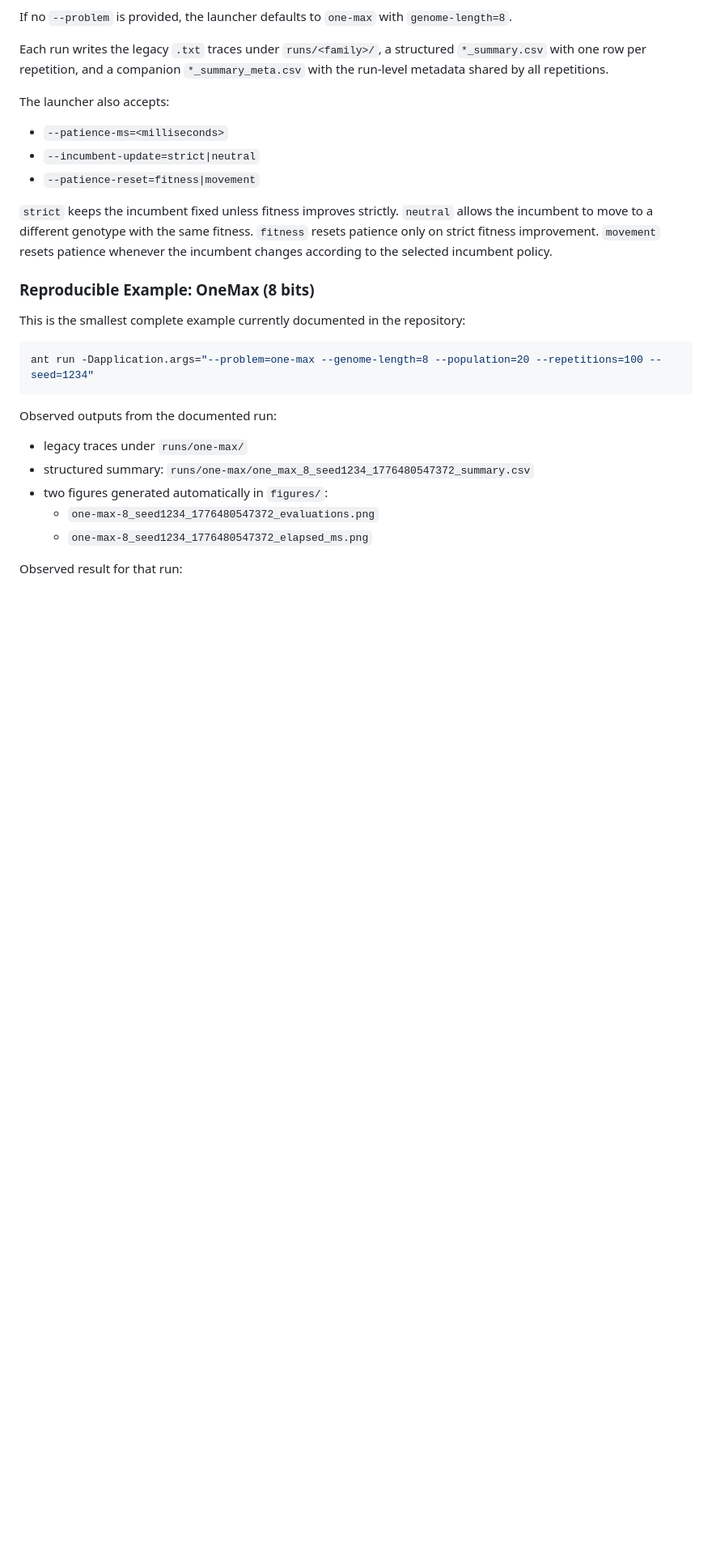
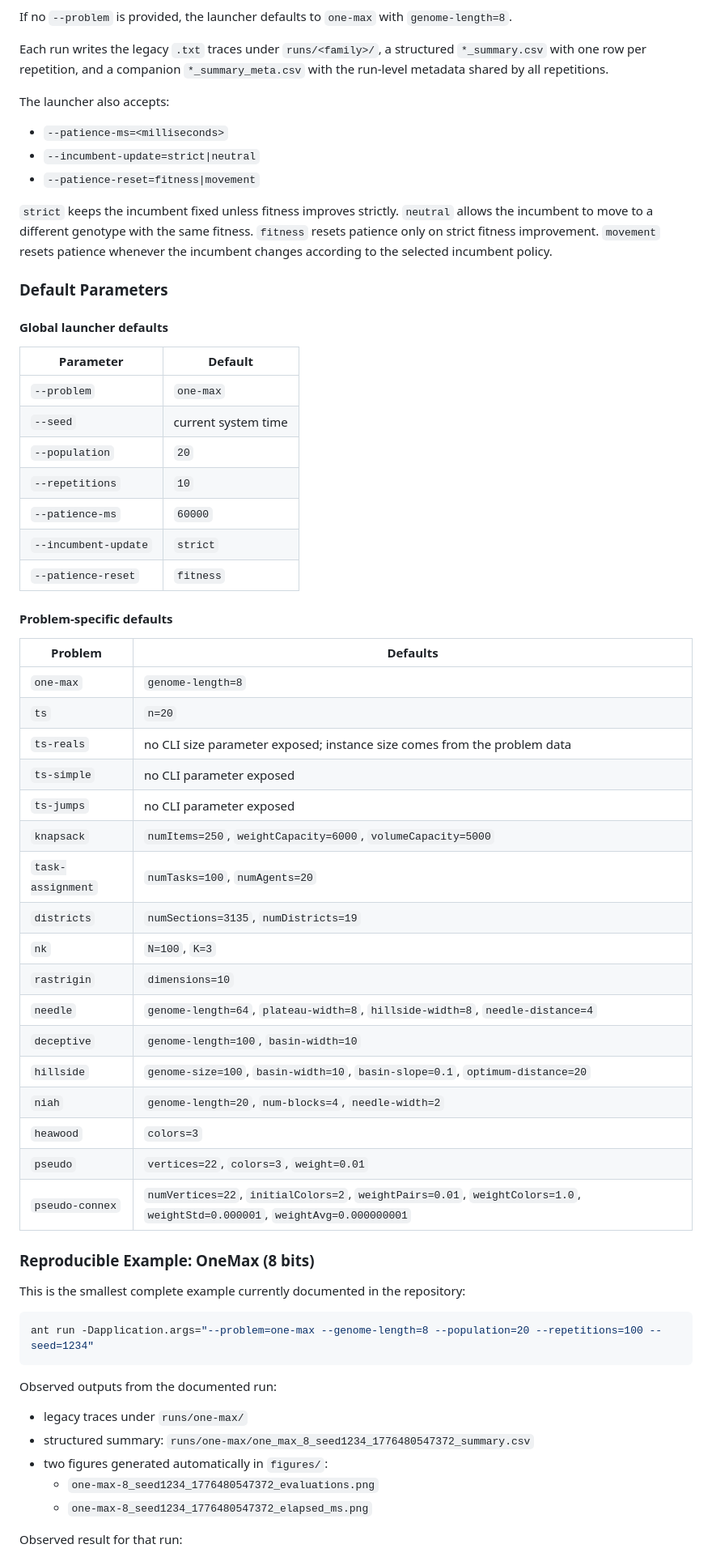
Before and after one commit to JorgeCervantesOjeda/Rank-GA, a Markdown page: README.md, the part around one of its changes. Shown at 81% size. GitHub-like rendering; blank space fills up the shorter version.

```diff
--- a/README.md
+++ b/README.md
@@ -134,6 +134,42 @@ allows the incumbent to move to a different genotype with the same fitness.
 resets patience whenever the incumbent changes according to the selected
 incumbent policy.
 
+### Default Parameters
+
+#### Global launcher defaults
+
+| Parameter | Default |
+| --- | --- |
+| `--problem` | `one-max` |
+| `--seed` | current system time |
+| `--population` | `20` |
+| `--repetitions` | `10` |
+| `--patience-ms` | `60000` |
+| `--incumbent-update` | `strict` |
+| `--patience-reset` | `fitness` |
+
+#### Problem-specific defaults
+
+| Problem | Defaults |
+| --- | --- |
+| `one-max` | `genome-length=8` |
+| `ts` | `n=20` |
+| `ts-reals` | no CLI size parameter exposed; instance size comes from the problem data |
+| `ts-simple` | no CLI parameter exposed |
+| `ts-jumps` | no CLI parameter exposed |
+| `knapsack` | `numItems=250`, `weightCapacity=6000`, `volumeCapacity=5000` |
+| `task-assignment` | `numTasks=100`, `numAgents=20` |
+| `districts` | `numSections=3135`, `numDistricts=19` |
+| `nk` | `N=100`, `K=3` |
+| `rastrigin` | `dimensions=10` |
+| `needle` | `genome-length=64`, `plateau-width=8`, `hillside-width=8`, `needle-distance=4` |
+| `deceptive` | `genome-length=100`, `basin-width=10` |
+| `hillside` | `genome-size=100`, `basin-width=10`, `basin-slope=0.1`, `optimum-distance=20` |
+| `niah` | `genome-length=20`, `num-blocks=4`, `needle-width=2` |
+| `heawood` | `colors=3` |
+| `pseudo` | `vertices=22`, `colors=3`, `weight=0.01` |
+| `pseudo-connex` | `numVertices=22`, `initialColors=2`, `weightPairs=0.01`, `weightColors=1.0`, `weightStd=0.000001`, `weightAvg=0.000000001` |
+
 ### Reproducible Example: OneMax (8 bits)
 
 This is the smallest complete example currently documented in the repository:
```
Also changed, not shown: other parts of README.md (+0 -5 lines), PLAN_PUBLICACION_REVISTA.md (deleted, +0 -195 lines).
